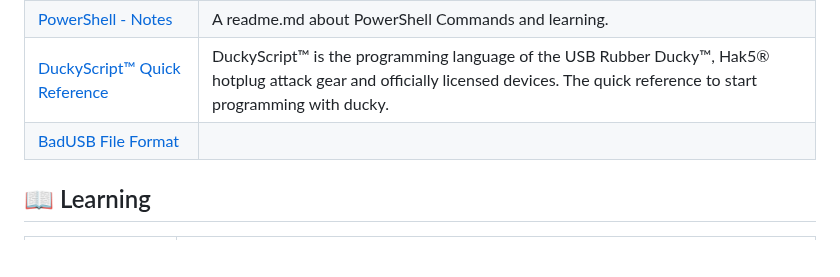
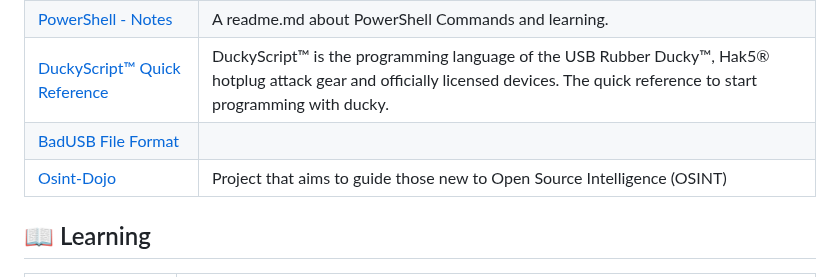
Before and after one commit to qwerty510/cybersources, a Markdown page: README.md, the part around one of its changes. Drawn GitHub-style; blank space fills up the shorter version.

```diff
--- a/README.md
+++ b/README.md
@@ -100,6 +101,7 @@ This repostory is where i save and post all the tools and respources of cybersec
 |[PowerShell - Notes](https://github.com/ab14jain/PowerShell)| A readme.md about PowerShell Commands and learning.
 |[DuckyScript™ Quick Reference](https://docs.hak5.org/hak5-usb-rubber-ducky/duckyscript-tm-quick-reference)| DuckyScript™ is the programming language of the USB Rubber Ducky™, Hak5® hotplug attack gear and officially licensed devices. The quick reference to start programming with ducky.
 |[BadUSB File Format](https://developer.flipper.net/flipperzero/doxygen/badusb_file_format.html)|
+|[Osint-Dojo](https://www.osintdojo.com/resources/)| Project that aims to guide those new to Open Source Intelligence (OSINT)|
 
 
 
```
Also changed, not shown: other parts of README.md (+1 -0 lines).
